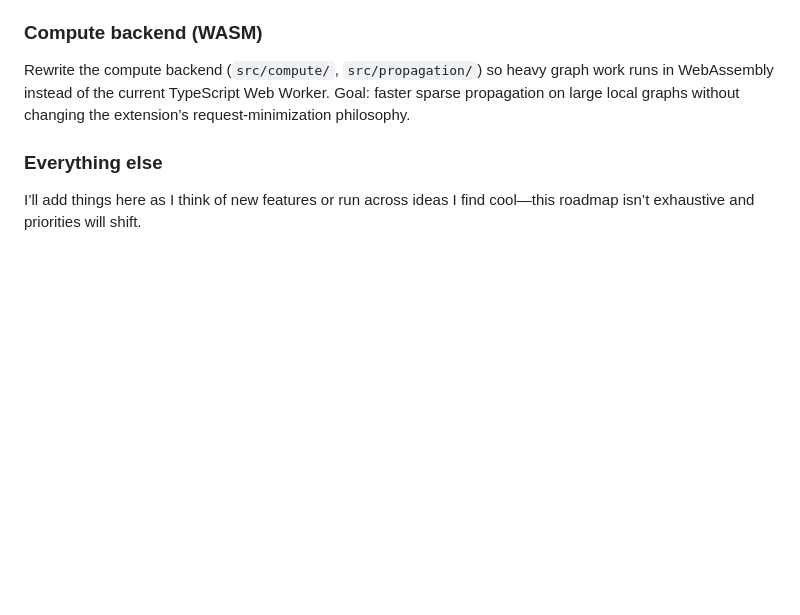
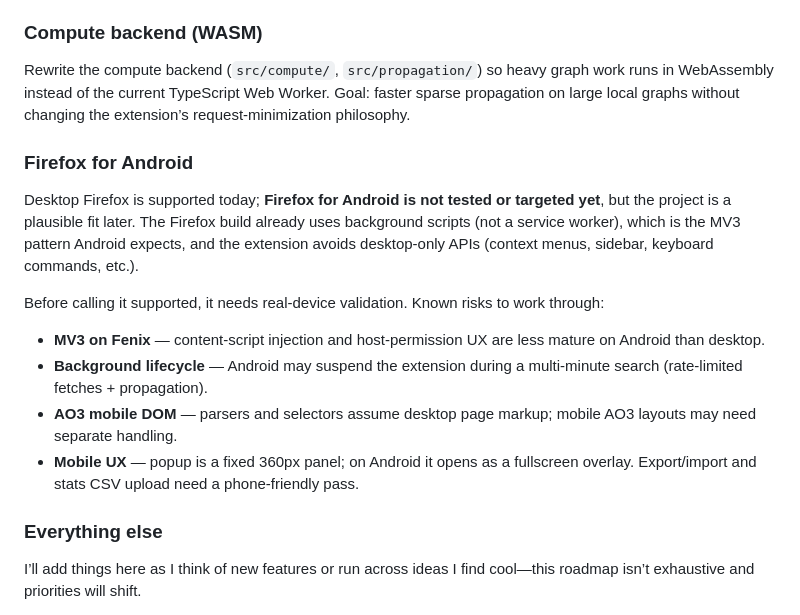
Before and after one commit to Confusedphoton/ao3-search, a Markdown page: README.md, the part around the change. Drawn GitHub-style; blank space fills up the shorter version.

Commit message:
Added plans for android support

```diff
--- a/README.md
+++ b/README.md
@@ -120,6 +120,17 @@ These are gaps between the current MVP and [docs/design.md](docs/design.md); see
 
 Rewrite the compute backend (`src/compute/`, `src/propagation/`) so heavy graph work runs in WebAssembly instead of the current TypeScript Web Worker. Goal: faster sparse propagation on large local graphs without changing the extension’s request-minimization philosophy.
 
+### Firefox for Android
+
+Desktop Firefox is supported today; **Firefox for Android is not tested or targeted yet**, but the project is a plausible fit later. The Firefox build already uses background scripts (not a service worker), which is the MV3 pattern Android expects, and the extension avoids desktop-only APIs (context menus, sidebar, keyboard commands, etc.).
+
+Before calling it supported, it needs real-device validation. Known risks to work through:
+
+- **MV3 on Fenix** — content-script injection and host-permission UX are less mature on Android than desktop.
+- **Background lifecycle** — Android may suspend the extension during a multi-minute search (rate-limited fetches + propagation).
+- **AO3 mobile DOM** — parsers and selectors assume desktop page markup; mobile AO3 layouts may need separate handling.
+- **Mobile UX** — popup is a fixed 360px panel; on Android it opens as a fullscreen overlay. Export/import and stats CSV upload need a phone-friendly pass.
+
 ### Everything else
 
 I’ll add things here as I think of new features or run across ideas I find cool—this roadmap isn’t exhaustive and priorities will shift.
```
Also changed, not shown: overall_status.md (+33 -0 lines).
